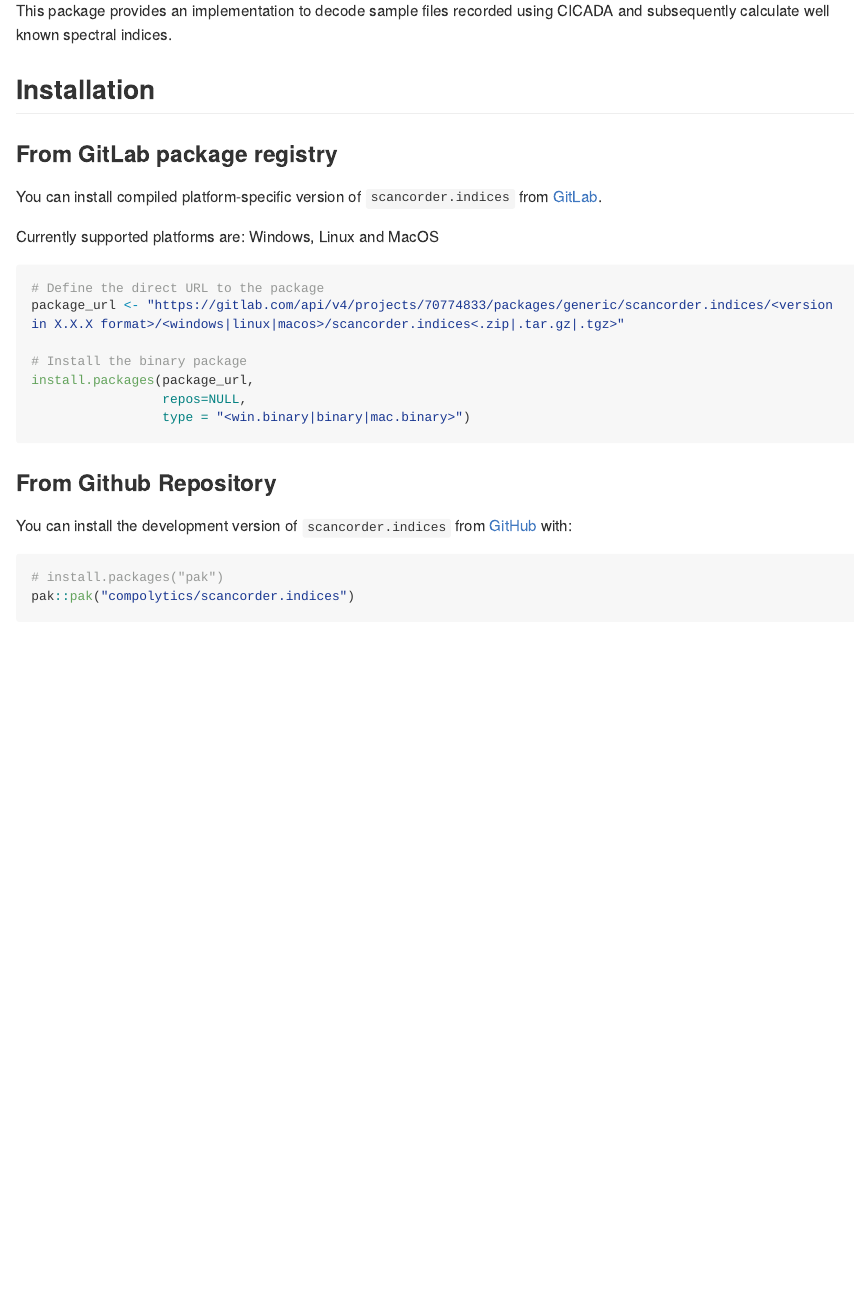
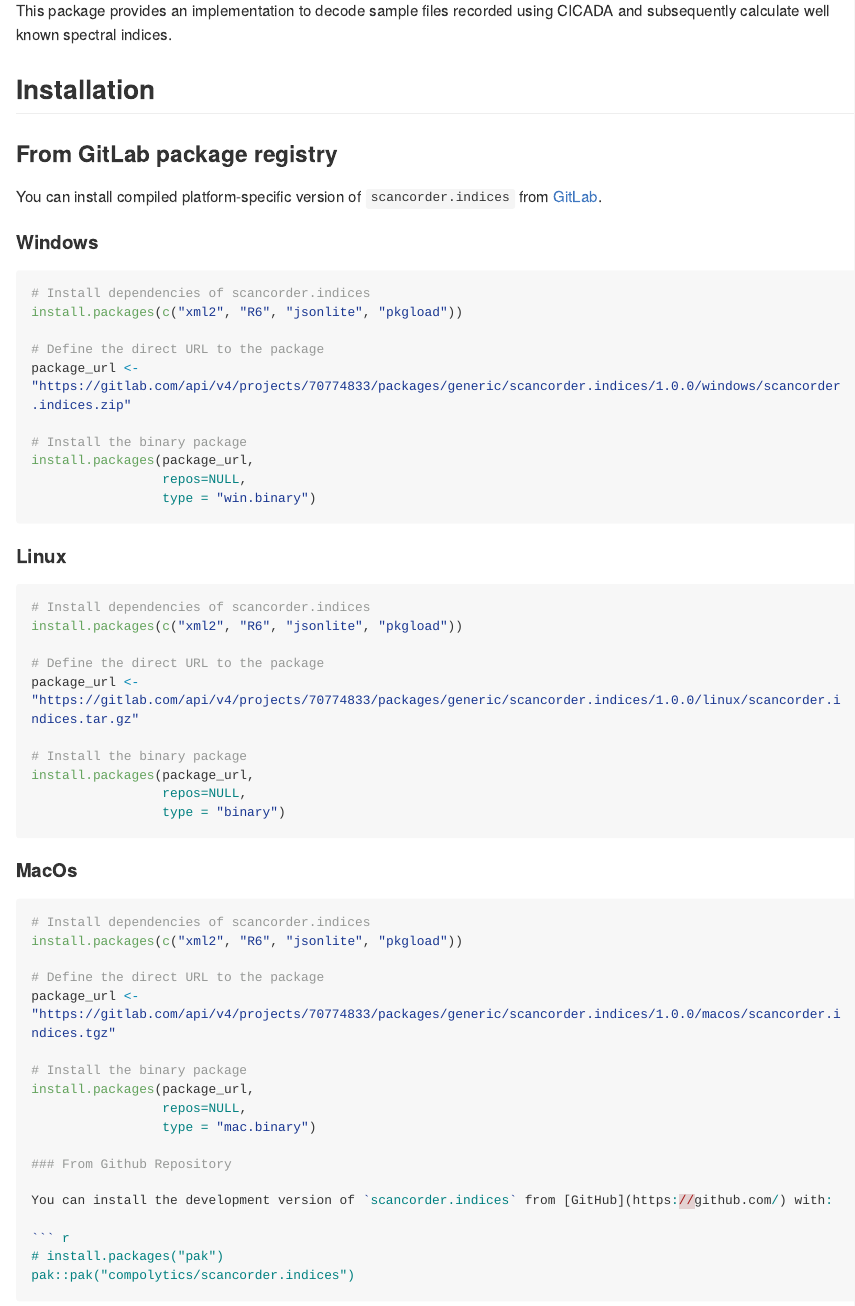
Before and after one commit to compolytics/scancorder.indices, an R Markdown document (README.Rmd): the page in a window 1100 px wide, from 110 px down. Rendered offline with R 4.5, knitr and Pandoc, with nearby package versions; some code elsewhere in the file could not run offline; long lines of code are wrapped.

Commit message:
make changes in README.Rmd

````diff
--- a/README.Rmd
+++ b/README.Rmd
@@ -25,19 +25,53 @@ using CICADA and subsequently calculate well known spectral indices.
 
 ### From GitLab package registry
 
-You can install compiled platform-specific version of `scancorder.indices` from [GitLab](https://gitlab.com/compolytics-public/scancorder.indices/-/packages/).
+You can install compiled platform-specific version of
+`scancorder.indices` from
+[GitLab](https://gitlab.com/compolytics-public/scancorder.indices/-/packages/).
 
-Currently supported platforms are: Windows, Linux and MacOS
+#### Windows
 
 ``` r
+# Install dependencies of scancorder.indices
+install.packages(c("xml2", "R6", "jsonlite", "pkgload"))
+
 # Define the direct URL to the package
-package_url <- "https://gitlab.com/api/v4/projects/70774833/packages/generic/scancorder.indices/<version in X.X.X format>/<windows|linux|macos>/scancorder.indices<.zip|.tar.gz|.tgz>"
+package_url <- "https://gitlab.com/api/v4/projects/70774833/packages/generic/scancorder.indices/1.0.0/windows/scancorder.indices.zip"
 
 # Install the binary package
 install.packages(package_url,
                  repos=NULL,
-                 type = "<win.binary|binary|mac.binary>")
+                 type = "win.binary")
 ```
+
+#### Linux
+
+``` r
+# Install dependencies of scancorder.indices
+install.packages(c("xml2", "R6", "jsonlite", "pkgload"))
+
+# Define the direct URL to the package
+package_url <- "https://gitlab.com/api/v4/projects/70774833/packages/generic/scancorder.indices/1.0.0/linux/scancorder.indices.tar.gz"
+
+# Install the binary package
+install.packages(package_url,
+                 repos=NULL,
+                 type = "binary")
+```
+
+#### MacOs
+
+``` r
+# Install dependencies of scancorder.indices
+install.packages(c("xml2", "R6", "jsonlite", "pkgload"))
+
+# Define the direct URL to the package
+package_url <- "https://gitlab.com/api/v4/projects/70774833/packages/generic/scancorder.indices/1.0.0/macos/scancorder.indices.tgz"
+
+# Install the binary package
+install.packages(package_url,
+                 repos=NULL,
+                 type = "mac.binary")
 
 ### From Github Repository
 
````
